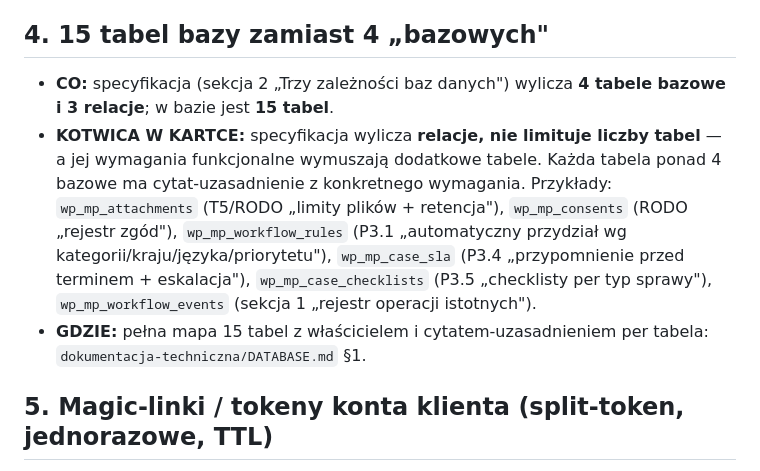
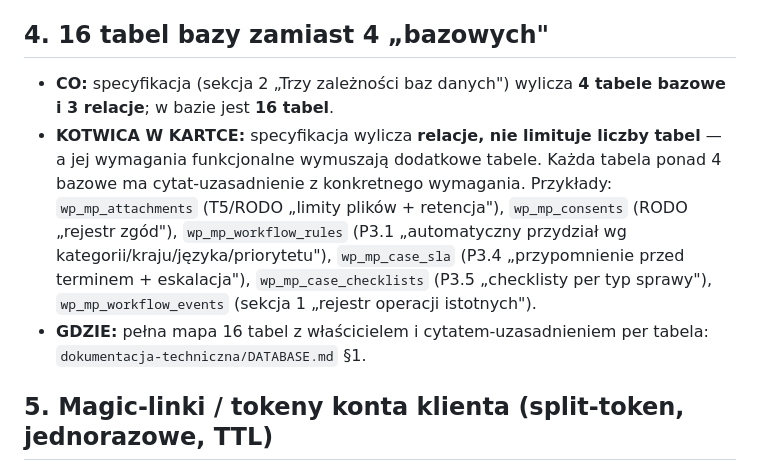
Before and after one commit to szydlowskikonrad95-art/mp-service-suite, a Markdown page: PONAD-KARTKE.md, the part around the change. GitHub-like rendering.

```diff
--- a/PONAD-KARTKE.md
+++ b/PONAD-KARTKE.md
@@ -24,11 +24,11 @@ Format każdego punktu: **CO** (co widać w kodzie) · **KOTWICA W KARTCE** (kt
 - **KOTWICA W KARTCE:** wymagania RODO ze specyfikacji — minimalizacja danych, anonimizacja, rejestr zgód, zdefiniowana retencja. Realizujemy **literę** tych wymagań; „skala" bierze się z tego, że dane osobowe żyją w 3 wtyczkach i każdą trzeba domknąć.
 - **GDZIE:** `mp-service-intake/includes/Privacy.php`, `Consents.php`, `CaseRepo.php` (anonimizacja/redakcja), `Attachments.php` (retencja + cron), tabela `wp_mp_consents`.
 
-## 4. 15 tabel bazy zamiast 4 „bazowych"
+## 4. 16 tabel bazy zamiast 4 „bazowych"
 
-- **CO:** specyfikacja (sekcja 2 „Trzy zależności baz danych") wylicza **4 tabele bazowe i 3 relacje**; w bazie jest **15 tabel**.
+- **CO:** specyfikacja (sekcja 2 „Trzy zależności baz danych") wylicza **4 tabele bazowe i 3 relacje**; w bazie jest **16 tabel**.
 - **KOTWICA W KARTCE:** specyfikacja wylicza **relacje, nie limituje liczby tabel** — a jej wymagania funkcjonalne wymuszają dodatkowe tabele. Każda tabela ponad 4 bazowe ma cytat‑uzasadnienie z konkretnego wymagania. Przykłady: `wp_mp_attachments` (T5/RODO „limity plików + retencja"), `wp_mp_consents` (RODO „rejestr zgód"), `wp_mp_workflow_rules` (P3.1 „automatyczny przydział wg kategorii/kraju/języka/priorytetu"), `wp_mp_case_sla` (P3.4 „przypomnienie przed terminem + eskalacja"), `wp_mp_case_checklists` (P3.5 „checklisty per typ sprawy"), `wp_mp_workflow_events` (sekcja 1 „rejestr operacji istotnych").
-- **GDZIE:** pełna mapa 15 tabel z właścicielem i cytatem‑uzasadnieniem per tabela: `dokumentacja-techniczna/DATABASE.md` §1.
+- **GDZIE:** pełna mapa 16 tabel z właścicielem i cytatem‑uzasadnieniem per tabela: `dokumentacja-techniczna/DATABASE.md` §1.
 
 ## 5. Magic‑linki / tokeny konta klienta (split‑token, jednorazowe, TTL)
 
```
Also changed, not shown: CHANGELOG.md (+43 -0 lines).
